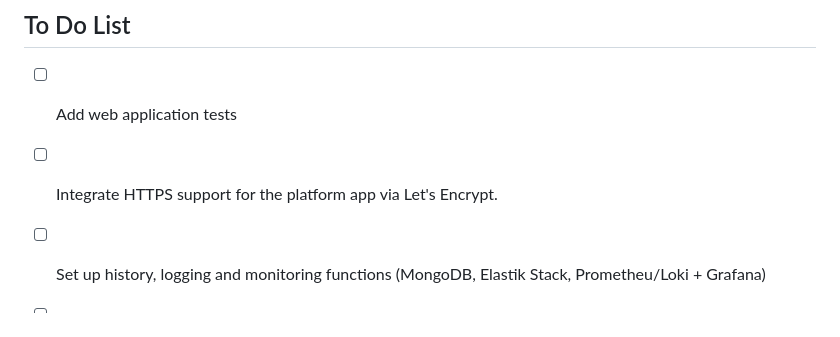
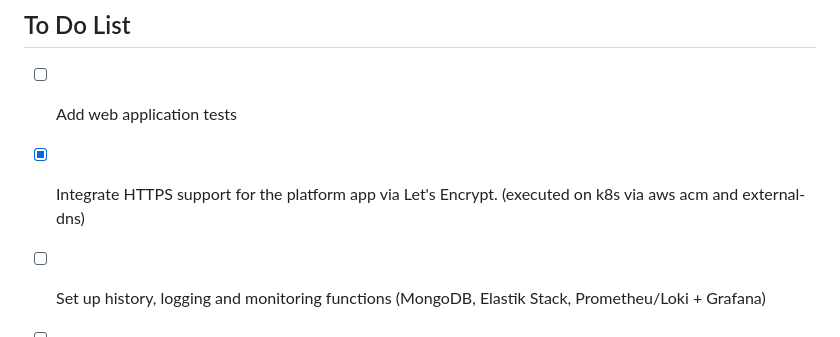
Before and after one commit to Evgeny-Nik/project_platform_app, a Markdown page: platform_app/README.md, the part around the change. GitHub-like rendering.

Commit message:
modified platform_app README

```diff
--- a/platform_app/README.md
+++ b/platform_app/README.md
@@ -184,6 +184,6 @@ To run the app using Docker:
 ## To Do List
 
 - [ ] Add web application tests
-- [ ] Integrate HTTPS support for the platform app via Let's Encrypt.
+- [x] Integrate HTTPS support for the platform app via Let's Encrypt. (executed on k8s via aws acm and external-dns)
 - [ ] Set up history, logging and monitoring functions (MongoDB, Elastik Stack, Prometheu/Loki + Grafana)
 - [ ] Fully integrate flask sessions: add user login/logout, support for multiple pods/gunicorn workers.
```
